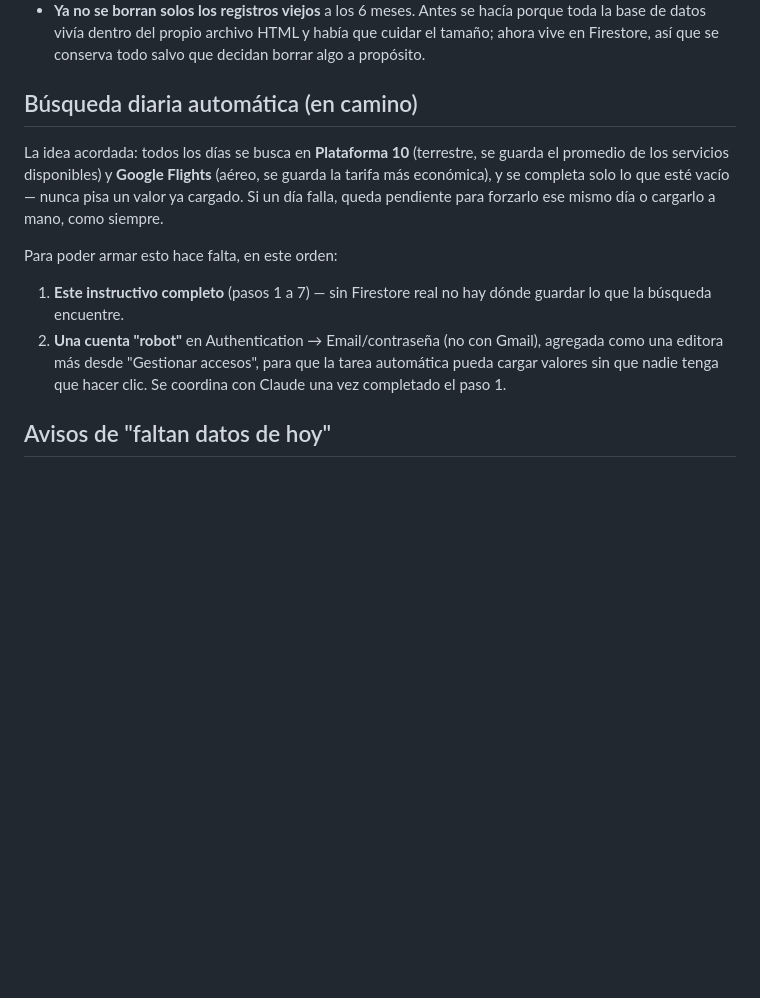
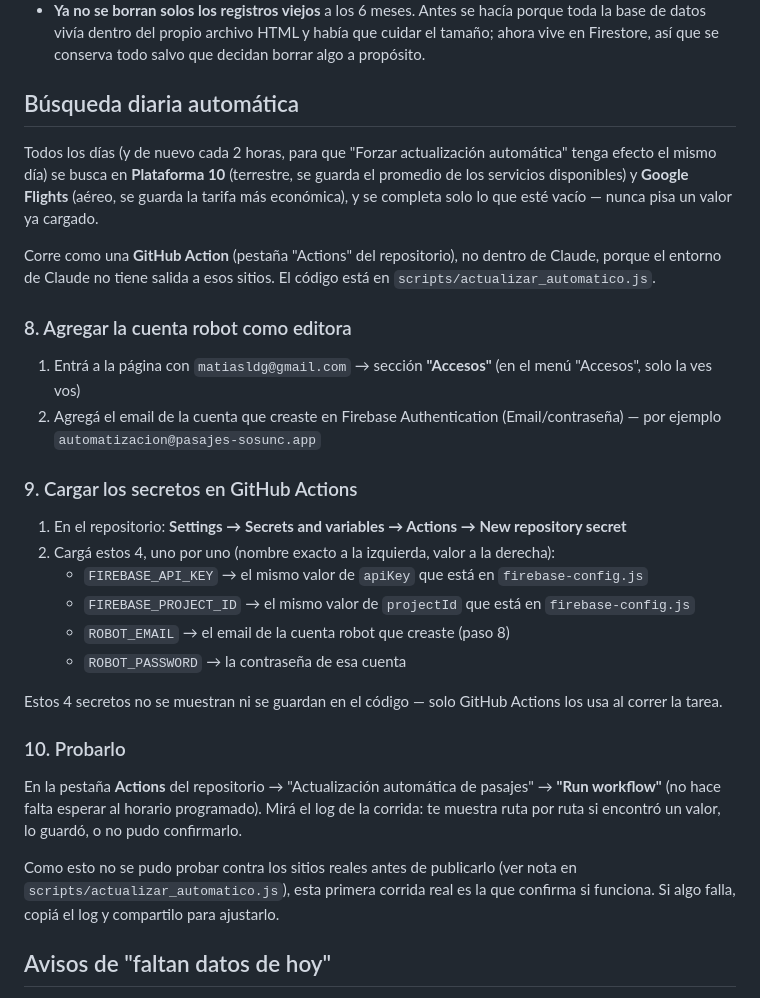
Before and after one commit to Hallrel-CiAr/Reintegros, a Markdown page: SETUP.md, the part around the change. Drawn GitHub-style; blank space fills up the shorter version.

Commit message:
Documentar la puesta en marcha de la búsqueda automática (GitHub Actions)
Pasos 8-10: agregar la cuenta robot como editora, cargar los secretos del
repositorio y correr la Action manualmente para la primera prueba.

Co-Authored-By: Claude Sonnet 5 <noreply@anthropic.com>
Claude-Session: https://claude.ai/code/session_01Uh2uJZjrw3sNBnecRPDNdt

```diff
--- a/SETUP.md
+++ b/SETUP.md
@@ -73,13 +73,33 @@ Compartí ese link como haces hoy con cualquier archivo.
 - **Importar CSV**: para restaurar un respaldo (el mismo formato que exporta "Historial y exportación"), por ejemplo si hace falta un cambio grande de estructura como el que ya pasó una vez con las categorías.
 - **Ya no se borran solos los registros viejos** a los 6 meses. Antes se hacía porque toda la base de datos vivía dentro del propio archivo HTML y había que cuidar el tamaño; ahora vive en Firestore, así que se conserva todo salvo que decidan borrar algo a propósito.
 
-## Búsqueda diaria automática (en camino)
+## Búsqueda diaria automática
 
-La idea acordada: todos los días se busca en **Plataforma 10** (terrestre, se guarda el promedio de los servicios disponibles) y **Google Flights** (aéreo, se guarda la tarifa más económica), y se completa solo lo que esté vacío — nunca pisa un valor ya cargado. Si un día falla, queda pendiente para forzarlo ese mismo día o cargarlo a mano, como siempre.
+Todos los días (y de nuevo cada 2 horas, para que "Forzar actualización automática" tenga efecto el mismo día) se busca en **Plataforma 10** (terrestre, se guarda el promedio de los servicios disponibles) y **Google Flights** (aéreo, se guarda la tarifa más económica), y se completa solo lo que esté vacío — nunca pisa un valor ya cargado.
 
-Para poder armar esto hace falta, en este orden:
-1. **Este instructivo completo** (pasos 1 a 7) — sin Firestore real no hay dónde guardar lo que la búsqueda encuentre.
-2. **Una cuenta "robot"** en Authentication → Email/contraseña (no con Gmail), agregada como una editora más desde "Gestionar accesos", para que la tarea automática pueda cargar valores sin que nadie tenga que hacer clic. Se coordina con Claude una vez completado el paso 1.
+Corre como una **GitHub Action** (pestaña "Actions" del repositorio), no dentro de Claude, porque el entorno de Claude no tiene salida a esos sitios. El código está en `scripts/actualizar_automatico.js`.
+
+### 8. Agregar la cuenta robot como editora
+
+1. Entrá a la página con `matiasldg@gmail.com` → sección **"Accesos"** (en el menú "Accesos", solo la ves vos)
+2. Agregá el email de la cuenta que creaste en Firebase Authentication (Email/contraseña) — por ejemplo `automatizacion@pasajes-sosunc.app`
+
+### 9. Cargar los secretos en GitHub Actions
+
+1. En el repositorio: **Settings → Secrets and variables → Actions → New repository secret**
+2. Cargá estos 4, uno por uno (nombre exacto a la izquierda, valor a la derecha):
+   - `FIREBASE_API_KEY` → el mismo valor de `apiKey` que está en `firebase-config.js`
+   - `FIREBASE_PROJECT_ID` → el mismo valor de `projectId` que está en `firebase-config.js`
+   - `ROBOT_EMAIL` → el email de la cuenta robot que creaste (paso 8)
+   - `ROBOT_PASSWORD` → la contraseña de esa cuenta
+
+Estos 4 secretos no se muestran ni se guardan en el código — solo GitHub Actions los usa al correr la tarea.
+
+### 10. Probarlo
+
+En la pestaña **Actions** del repositorio → "Actualización automática de pasajes" → **"Run workflow"** (no hace falta esperar al horario programado). Mirá el log de la corrida: te muestra ruta por ruta si encontró un valor, lo guardó, o no pudo confirmarlo.
+
+Como esto no se pudo probar contra los sitios reales antes de publicarlo (ver nota en `scripts/actualizar_automatico.js`), esta primera corrida real es la que confirma si funciona. Si algo falla, copiá el log y compartilo para ajustarlo.
 
 ## Avisos de "faltan datos de hoy"
 
```
